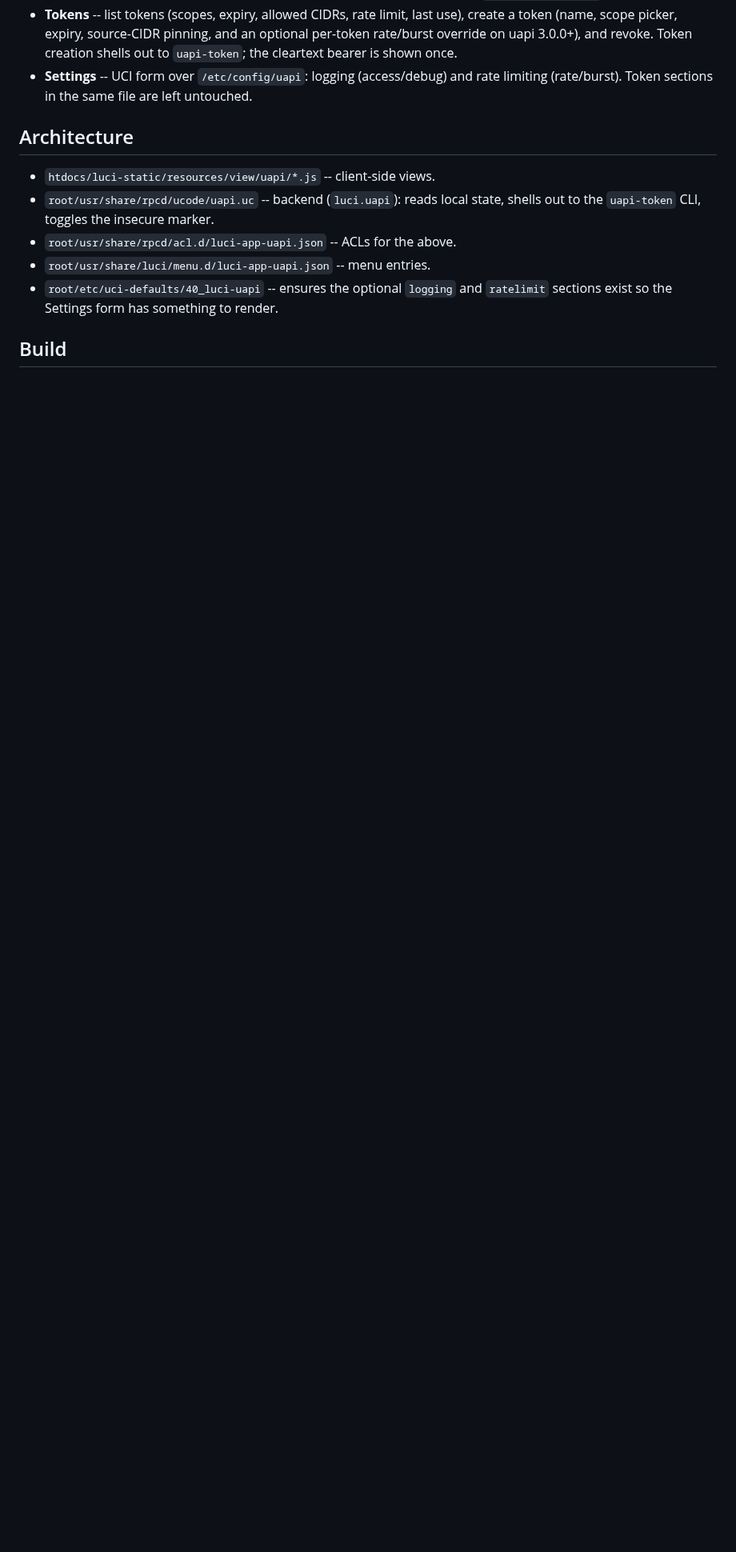
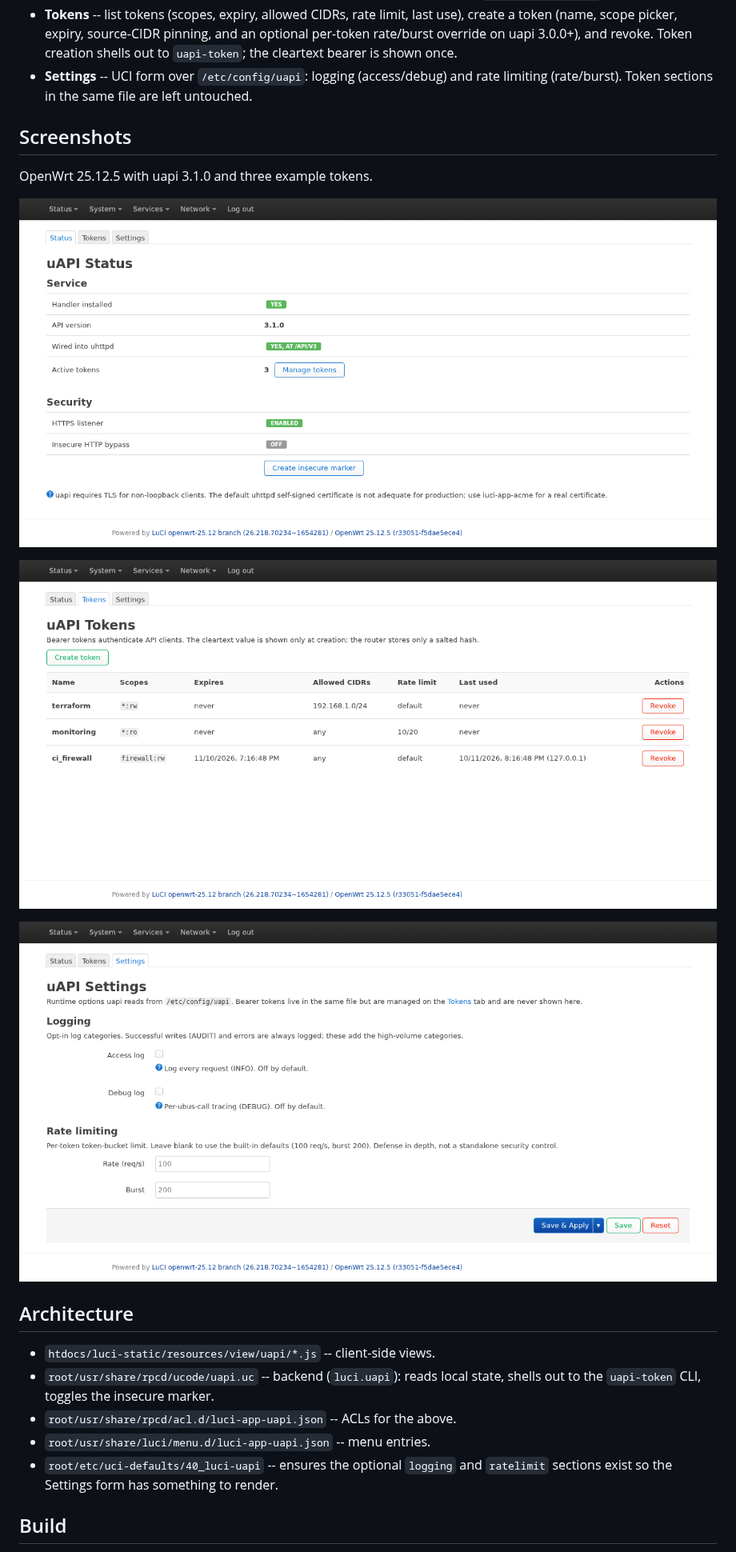
Before and after one commit to openwrt-iac/luci-app-uapi, a Markdown page: README.md, the part around the change. Shown at 80% size. Rendered like a GitHub page; pictures changed too: docs/screenshots/settings.png (added), docs/screenshots/status.png (added), docs/screenshots/tokens.png (added); blank space fills up the shorter version.

Commit message:
docs: the README shows the three pages
Co-Authored-By: Claude Opus 5.5 (1M context) <noreply@anthropic.com>

```diff
--- a/README.md
+++ b/README.md
@@ -21,6 +21,16 @@ Under **Services -> uAPI**:
   creation shells out to `uapi-token`; the cleartext bearer is shown once.
 - **Settings** -- UCI form over `/etc/config/uapi`: logging (access/debug) and
   rate limiting (rate/burst). Token sections in the same file are left untouched.
+
+## Screenshots
+
+OpenWrt 25.12.5 with uapi 3.1.0 and three example tokens.
+
+![Status page](docs/screenshots/status.png)
+
+![Tokens page](docs/screenshots/tokens.png)
+
+![Settings page](docs/screenshots/settings.png)
 
 ## Architecture
 
```
